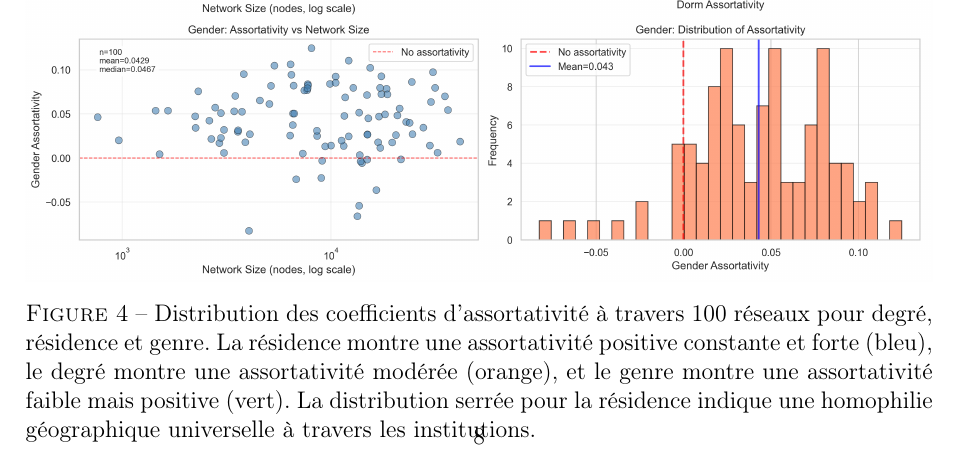
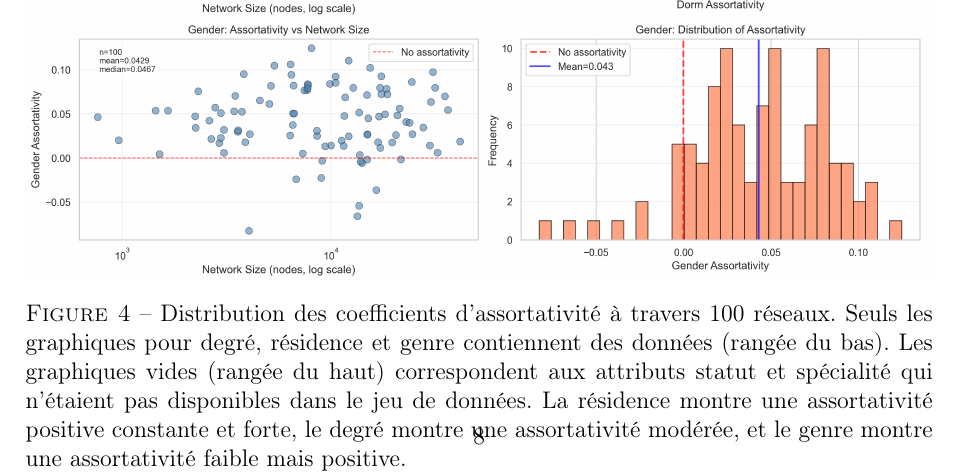
Before and after one commit to Lancelot-Dallain-2/facebook100-analysis, a LaTeX problem sheet (homework_report.tex): part of page 8 of 19, cut so that both start at the same text. Compiled offline with pdfLaTeX.

Commit message:
Explication des graphiques vides page 8

```diff
--- a/homework_report.tex
+++ b/homework_report.tex
@@ -254,7 +254,7 @@ spécialité & - & - & - & - & 0\% \\
 \begin{figure}[H]
     \centering
     \includegraphics[width=\textwidth]{results/q3/Q3a_assortativity_patterns.png}
-    \caption{Distribution des coefficients d'assortativité à travers 100 réseaux pour degré, résidence et genre. La résidence montre une assortativité positive constante et forte (bleu), le degré montre une assortativité modérée (orange), et le genre montre une assortativité faible mais positive (vert). La distribution serrée pour la résidence indique une homophilie géographique universelle à travers les institutions.}
+    \caption{Distribution des coefficients d'assortativité à travers 100 réseaux. Seuls les graphiques pour degré, résidence et genre contiennent des données (rangée du bas). Les graphiques vides (rangée du haut) correspondent aux attributs statut et spécialité qui n'étaient pas disponibles dans le jeu de données. La résidence montre une assortativité positive constante et forte, le degré montre une assortativité modérée, et le genre montre une assortativité faible mais positive.}
     \label{fig:q3a_patterns}
 \end{figure}
 
```
Also changed, not shown: homework_report.pdf.
